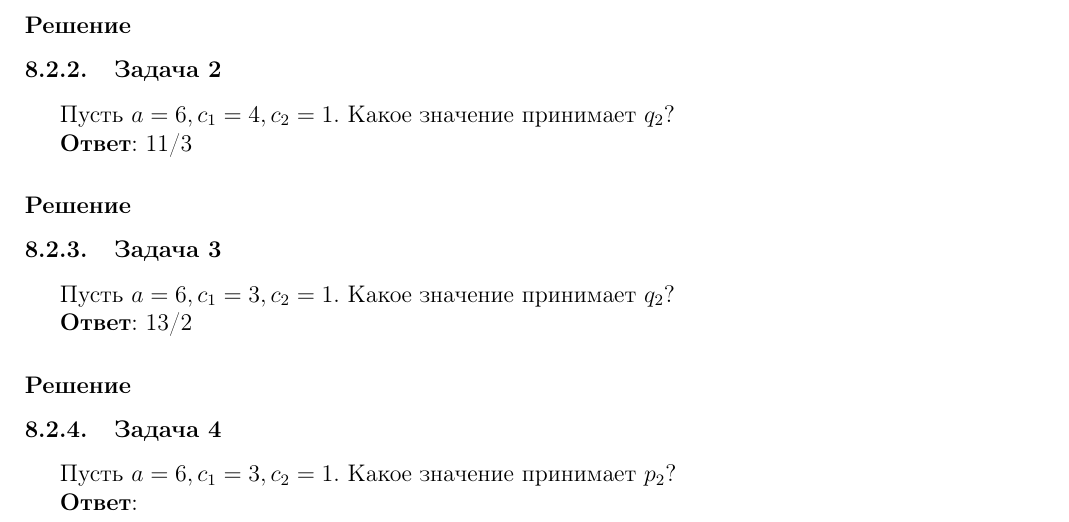
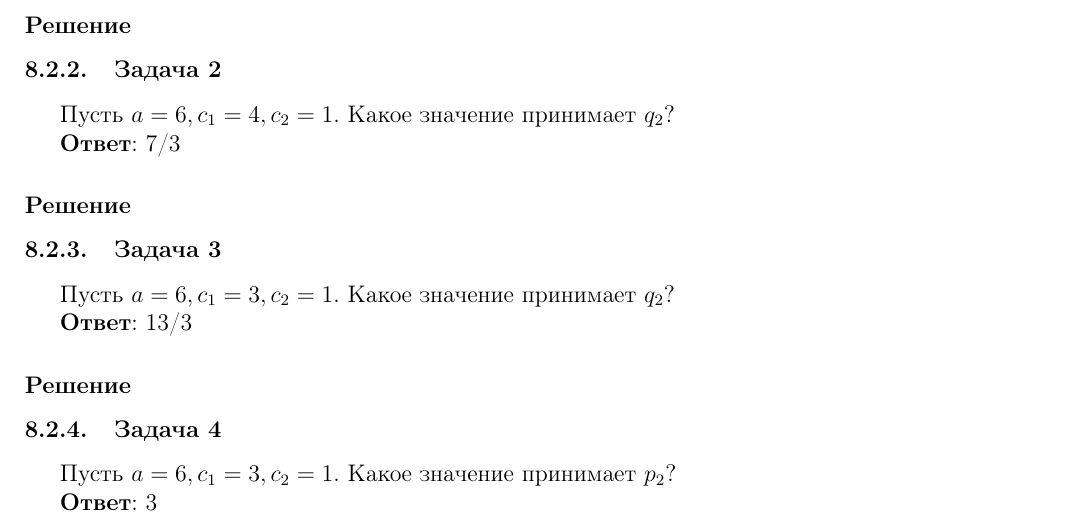
Before and after one commit to alekseik1/coursera-game_theory, a LaTeX document (main.tex, which reads week7.tex): part of page 19 of 24, cut so that both start at the same text. Compiled offline with pdfLaTeX.

Commit message:
Доделал 7 неделю (перебором, уж простите)

```diff
--- a/week7.tex
+++ b/week7.tex
@@ -358,7 +358,8 @@ P(Q) =
 %4
 %3
 %9/2
-11/3
+%11/3
+7/3
 
 \solution % TODO: sol
 
@@ -370,7 +371,8 @@ P(Q) =
 %4
 %5
 %7/2
-13/2
+%13/2
+13/3
 
 \solution % TODO: sol
 
@@ -379,7 +381,7 @@ P(Q) =
 \textbf{Ответ}:
 %5	% TODO: ответ
 %4
-
+3	% ВЕРНО
 
 \solution % TODO: sol
 
```
